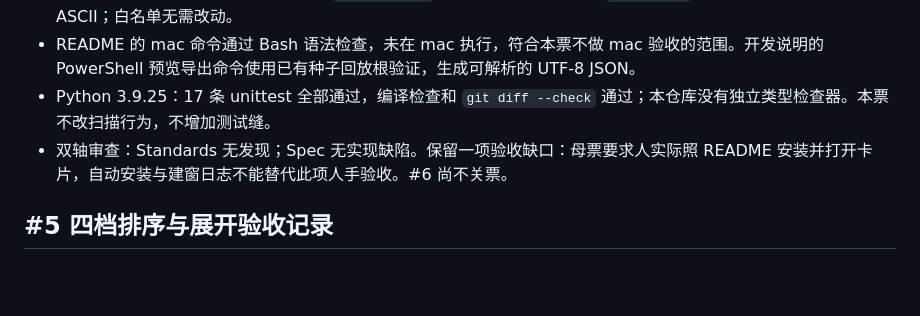
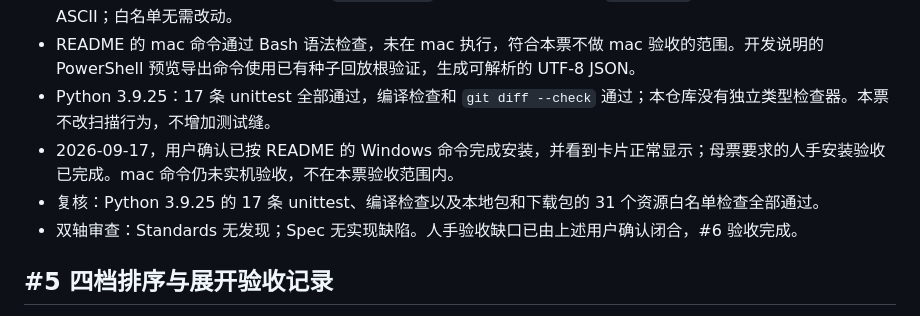
Before and after one commit to f4de01/loo0ng-widget, a Markdown page: docs/development.md, the part around the change. Rendered like a GitHub page; blank space fills up the shorter version.

Commit message:
Record completed Windows installation acceptance for #6

```diff
--- a/docs/development.md
+++ b/docs/development.md
@@ -56,7 +56,9 @@ New-Item -ItemType Directory -Force .scratch | Out-Null
 - 本地包和下载包的 31 个资源均被现有 `includeFiles` 覆盖（另有宿主读取的 `zpack.json`），所有包内文件名均为 ASCII；白名单无需改动。
 - README 的 mac 命令通过 Bash 语法检查，未在 mac 执行，符合本票不做 mac 验收的范围。开发说明的 PowerShell 预览导出命令使用已有种子回放根验证，生成可解析的 UTF-8 JSON。
 - Python 3.9.25：17 条 unittest 全部通过，编译检查和 `git diff --check` 通过；本仓库没有独立类型检查器。本票不改扫描行为，不增加测试缝。
-- 双轴审查：Standards 无发现；Spec 无实现缺陷。保留一项验收缺口：母票要求人实际照 README 安装并打开卡片，自动安装与建窗日志不能替代此项人手验收。#6 尚不关票。
+- 2026-09-17，用户确认已按 README 的 Windows 命令完成安装，并看到卡片正常显示；母票要求的人手安装验收已完成。mac 命令仍未实机验收，不在本票验收范围内。
+- 复核：Python 3.9.25 的 17 条 unittest、编译检查以及本地包和下载包的 31 个资源白名单检查全部通过。
+- 双轴审查：Standards 无发现；Spec 无实现缺陷。人手验收缺口已由上述用户确认闭合，#6 验收完成。
 
 ## #5 四档排序与展开验收记录
 
```
